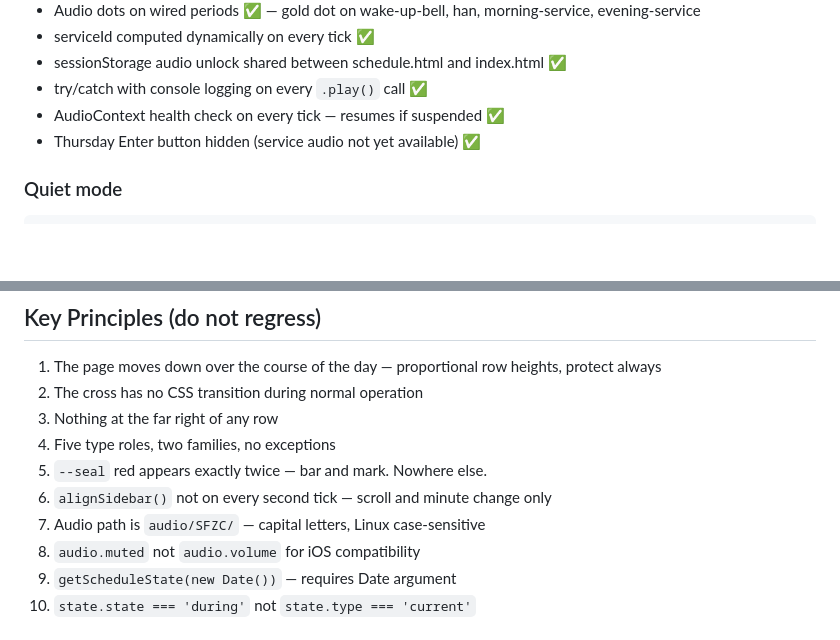
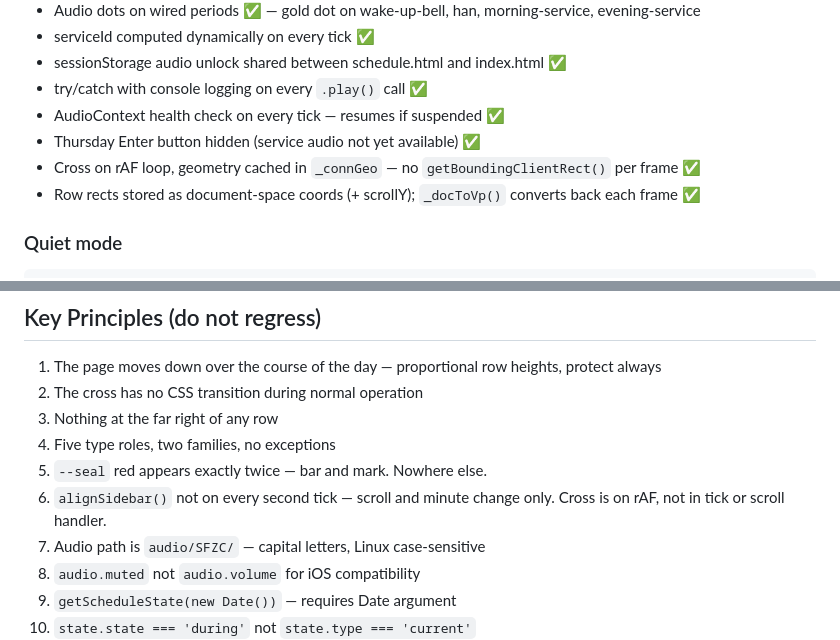
Before and after one commit to khertel377/great-vows, a Markdown page: great-vows-state-doc.md, 2 parts joined by grey strips. Drawn GitHub-style; blank space fills up the shorter version.

````diff
--- a/great-vows-state-doc.md
+++ b/great-vows-state-doc.md
@@ -357,6 +357,8 @@ great-vows/
 - try/catch with console logging on every `.play()` call ✅
 - AudioContext health check on every tick — resumes if suspended ✅
 - Thursday Enter button hidden (service audio not yet available) ✅
+- Cross on rAF loop, geometry cached in `_connGeo` — no `getBoundingClientRect()` per frame ✅
+- Row rects stored as document-space coords (+ scrollY); `_docToVp()` converts back each frame ✅
 
 ### Quiet mode
 ```js
@@ -489,7 +501,7 @@ const markY = rowRect.top + (progress * rowRect.height);
 3. Nothing at the far right of any row
 4. Five type roles, two families, no exceptions
 5. `--seal` red appears exactly twice — bar and mark. Nowhere else.
-6. `alignSidebar()` not on every second tick — scroll and minute change only
+6. `alignSidebar()` not on every second tick — scroll and minute change only. Cross is on rAF, not in tick or scroll handler.
 7. Audio path is `audio/SFZC/` — capital letters, Linux case-sensitive
 8. `audio.muted` not `audio.volume` for iOS compatibility
 9. `getScheduleState(new Date())` — requires Date argument
````
Also changed, not shown: other parts of great-vows-state-doc.md (+14 -4 lines).
